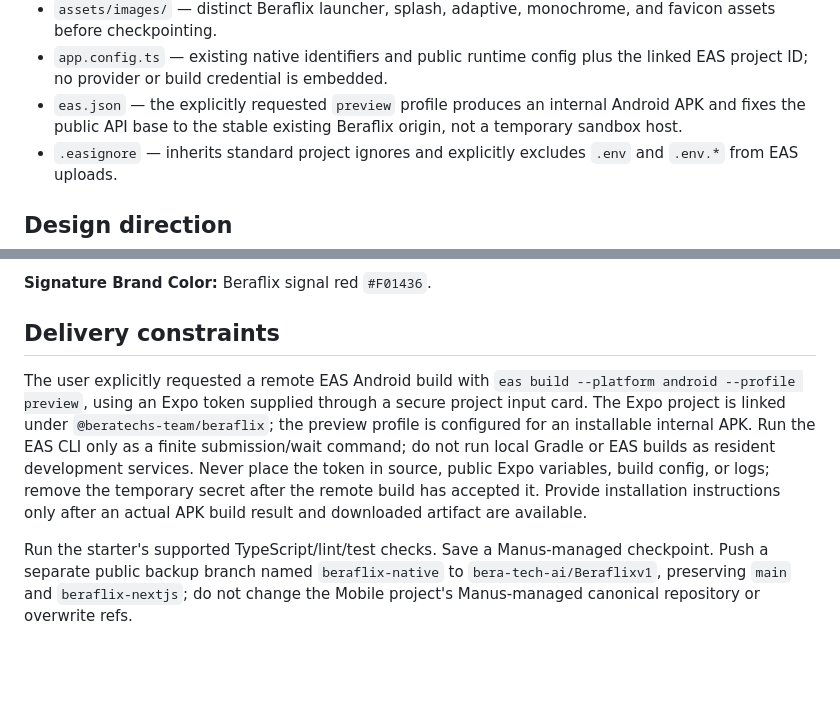
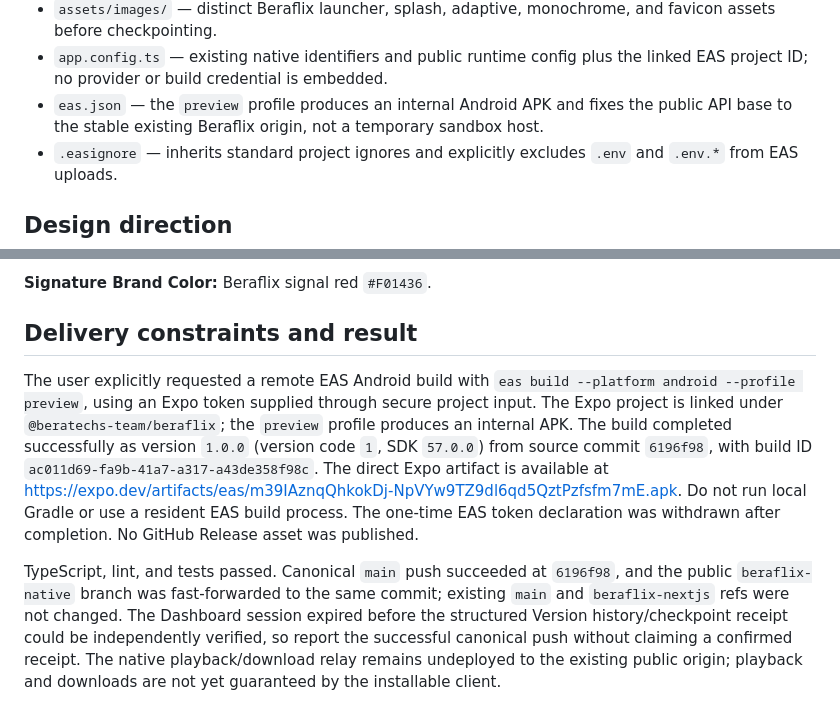
Before and after one commit to bera-tech-ai/Beraflixv1, a Markdown page: plan.md, 2 parts joined by grey strips. Rendered like a GitHub page; blank space fills up the shorter version.

```diff
--- a/plan.md
+++ b/plan.md
@@ -32,7 +32,7 @@ The backend folder is the template's Express/tRPC application, not the original
 - `server/beraflix.ts` — server-mediated playback and other strictly allowlisted relays, with no database dependency.
 - `assets/images/` — distinct Beraflix launcher, splash, adaptive, monochrome, and favicon assets before checkpointing.
 - `app.config.ts` — existing native identifiers and public runtime config plus the linked EAS project ID; no provider or build credential is embedded.
-- `eas.json` — the explicitly requested `preview` profile produces an internal Android APK and fixes the public API base to the stable existing Beraflix origin, not a temporary sandbox host.
+- `eas.json` — the `preview` profile produces an internal Android APK and fixes the public API base to the stable existing Beraflix origin, not a temporary sandbox host.
 - `.easignore` — inherits standard project ignores and explicitly excludes `.env` and `.env.*` from EAS uploads.
 
 ## Design direction
@@ -61,8 +61,8 @@ The backend folder is the template's Express/tRPC application, not the original
 
 **Signature Brand Color:** Beraflix signal red `#F01436`.
 
-## Delivery constraints
+## Delivery constraints and result
 
-The user explicitly requested a remote EAS Android build with `eas build --platform android --profile preview`, using an Expo token supplied through a secure project input card. The Expo project is linked under `@beratechs-team/beraflix`; the preview profile is configured for an installable internal APK. Run the EAS CLI only as a finite submission/wait command; do not run local Gradle or EAS builds as resident development services. Never place the token in source, public Expo variables, build config, or logs; remove the temporary secret after the remote build has accepted it. Provide installation instructions only after an actual APK build result and downloaded artifact are available.
+The user explicitly requested a remote EAS Android build with `eas build --platform android --profile preview`, using an Expo token supplied through secure project input. The Expo project is linked under `@beratechs-team/beraflix`; the `preview` profile produces an internal APK. The build completed successfully as version `1.0.0` (version code `1`, SDK `57.0.0`) from source commit `6196f98`, with build ID `ac011d69-fa9b-41a7-a317-a43de358f98c`. The direct Expo artifact is available at <https://expo.dev/artifacts/eas/m39IAznqQhkokDj-NpVYw9TZ9dl6qd5QztPzfsfm7mE.apk>. Do not run local Gradle or use a resident EAS build process. The one-time EAS token declaration was withdrawn after completion. No GitHub Release asset was published.
 
-Run the starter's supported TypeScript/lint/test checks. Save a Manus-managed checkpoint. Push a separate public backup branch named `beraflix-native` to `bera-tech-ai/Beraflixv1`, preserving `main` and `beraflix-nextjs`; do not change the Mobile project's Manus-managed canonical repository or overwrite refs.
+TypeScript, lint, and tests passed. Canonical `main` push succeeded at `6196f98`, and the public `beraflix-native` branch was fast-forwarded to the same commit; existing `main` and `beraflix-nextjs` refs were not changed. The Dashboard session expired before the structured Version history/checkpoint receipt could be independently verified, so report the successful canonical push without claiming a confirmed receipt. The native playback/download relay remains undeployed to the existing public origin; playback and downloads are not yet guaranteed by the installable client.
```
Also changed, not shown: TODO.md (+3 -2 lines).
